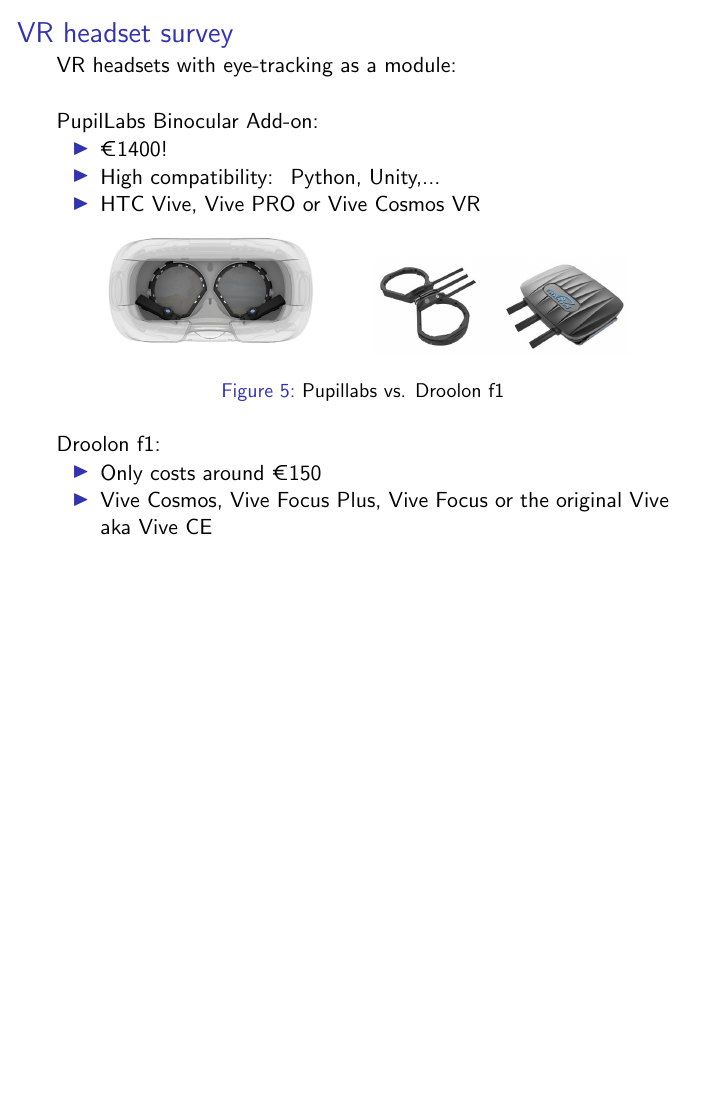
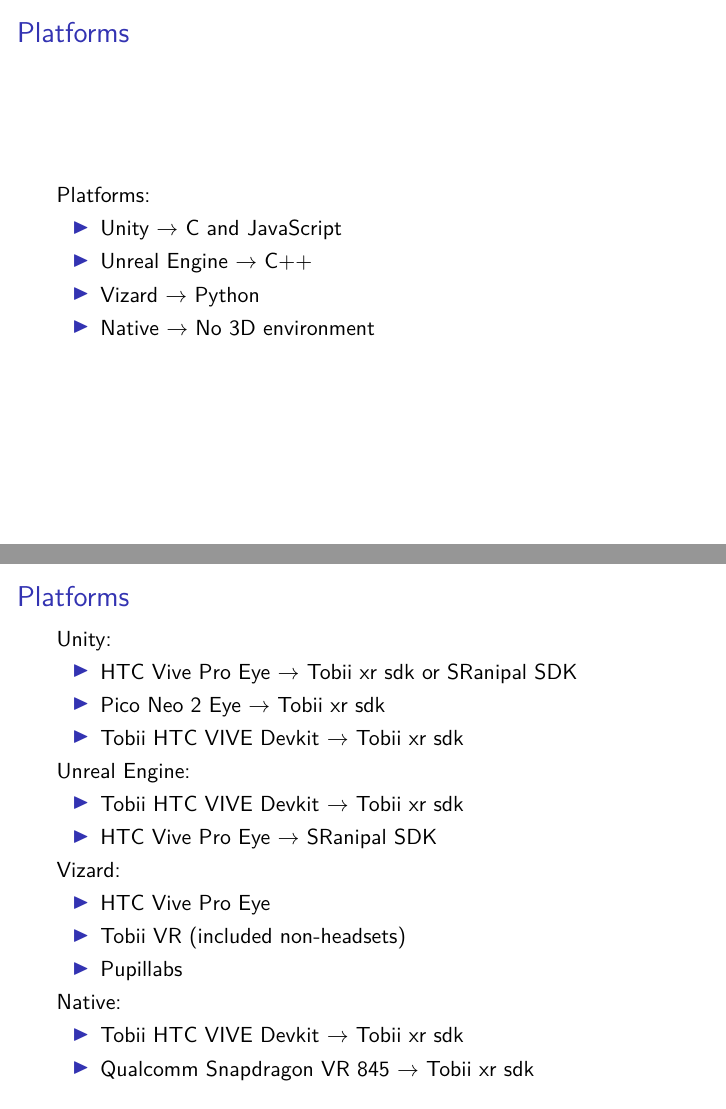
Before and after one commit to Mathias-Ooms/Context-Aware-VR, LaTeX slides (presentations/presentation 1/introduction.tex): page 7 of 7 before the commit and pages 8 and 9 of 9 after it, the two joined at a grey line, the shorter picture padded with empty space. The pictures show the PDF file presentations/presentation 1/introduction.pdf that the author committed with the source.

Commit message:
last edits presentation 1

```diff
--- a/presentations/presentation 1/introduction.tex
+++ b/presentations/presentation 1/introduction.tex
@@ -131,34 +160,51 @@
 	\end{itemize}
 \end{frame}
 
+\begin{frame}{Platforms}
+
+	Platforms:
+	\begin{itemize}
+		\item Unity $\rightarrow$ C# and JavaScript
+		\item Unreal Engine $\rightarrow$ C++
+		\item Vizard  $\rightarrow$ Python
+		\item Native  $\rightarrow$ No 3D environment
+	\end{itemize}
+
+\end{frame}
+
+\begin{frame}{Platforms}
+	Unity:
+	\begin{itemize}
+		\item HTC Vive Pro Eye $\rightarrow$ Tobii xr sdk or SRanipal SDK
+		\item Pico Neo 2 Eye $\rightarrow$ Tobii xr sdk
+		\item Tobii HTC VIVE Devkit $\rightarrow$ Tobii xr sdk
+	\end{itemize}
+
+	Unreal Engine:
+	\begin{itemize}
+		\item Tobii HTC VIVE Devkit $\rightarrow$ Tobii xr sdk
+		\item HTC Vive Pro Eye $\rightarrow$ SRanipal SDK
+	\end{itemize}
+
+	Vizard:
+	\begin{itemize}
+		\item HTC Vive Pro Eye
+		\item Tobii VR (included non-headsets)
+		\item Pupillabs
+	\end{itemize}
+
+	Native:
+	\begin{itemize}
+		\item Tobii HTC VIVE Devkit $\rightarrow$ Tobii xr sdk
+		\item Qualcomm Snapdragon VR 845 $\rightarrow$ Tobii xr sdk
+	\end{itemize}
+
+
+\end{frame}
+
 
 %https://www.engadget.com/2019-09-24-7invensun-droolon-f1-eye-tracking-vr-htc-vive-headsets.html?guccounter=1&guce_referrer=aHR0cHM6Ly93d3cuZ29vZ2xlLmNvbS8&guce_referrer_sig=AQAAAAijwv7BnA_gwAYzYt13CTz4YLgRuP4xGGJWHkW87vjQiFMYLIB2Ya1i7VS8l4XAO4vCaR0JW55MmiKBSNpJsLIz3LZOWjZJBvwieZBaV6EWMsywfPLVi_R4BDVP5QnxsdZE97MHHuSEfELMXM390qtq47UmEGSNY912sDZxgVfx
 
-\begin{frame}{VR headset survey}
-	VR headsets with eye-tracking as a module:
-	\vspace{0.5cm}
 
-	PupilLabs Binocular Add-on:
-	\begin{itemize}
-		\item €1400!
-		\item High compatibility: $\rigtharrow$ Python, Unity,...
-		\item HTC Vive, Vive PRO or Vive Cosmos VR
-    \end{itemize}
-
-\begin{figure}
-	\centering
-	\subfloat{{\includegraphics[width=4cm]{"pupillabs".png} }}%
-	\qquad
-	\subfloat{{\includegraphics[width=4.5cm]{"droolon".jpg} }}%
-	\caption{Pupillabs vs. Droolon f1}%
-	\label{fig:example}%
-\end{figure}
-
-	Droolon f1:
-	\begin{itemize}
-		\item Only costs around €150
-		\item Vive Cosmos, Vive Focus Plus, Vive Focus or the original Vive aka Vive CE
-	\end{itemize}
-\end{frame}
 
 \end{document}
```
Also changed, not shown: presentations/presentation 1/introduction.pdf, presentations/presentation 1/qualcomm.jpg (added), presentations/presentation 1/introduction.tex (69 more changed lines), 5 other files.
